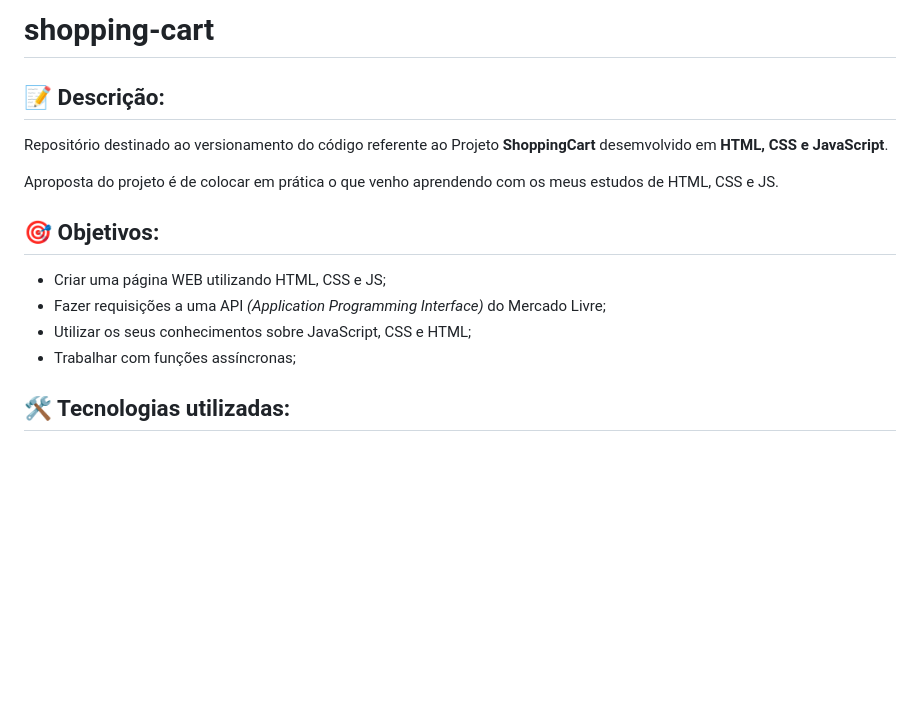
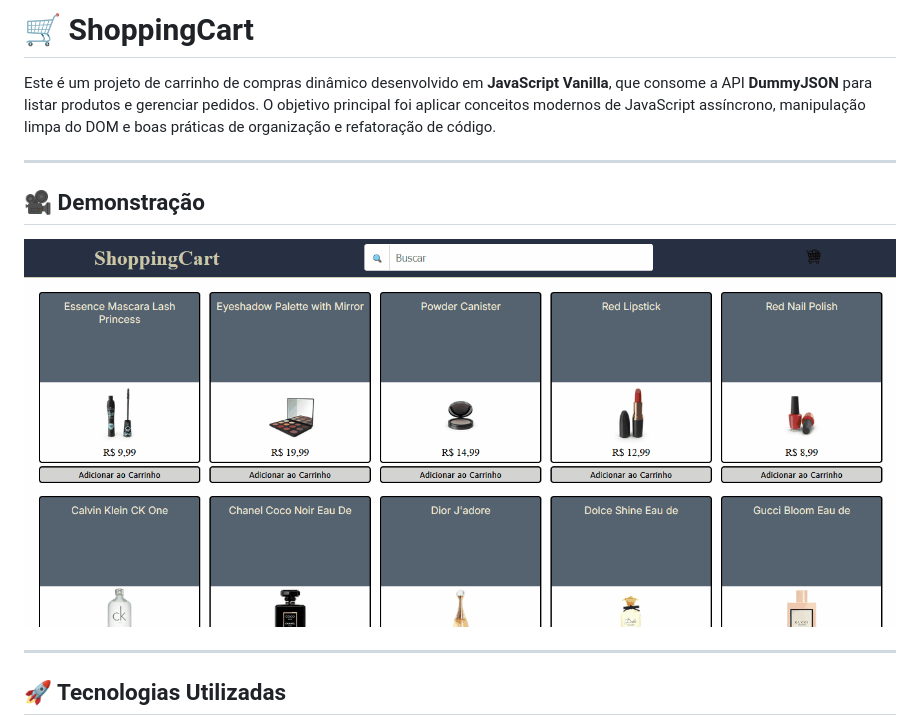
Before and after one commit to Rafael-Catarino/shopping-cart, a Markdown page: README.md, the part around one of its changes. GitHub-like rendering; pictures changed too: ShoppingCart.gif (added); blank space fills up the shorter version.

```diff
--- a/README.md
+++ b/README.md
@@ -1,17 +1,14 @@
-# shopping-cart
+# 🛒 ShoppingCart
 
-## 📝 Descrição:
+Este é um projeto de carrinho de compras dinâmico desenvolvido em **JavaScript Vanilla**, que consome a API **DummyJSON** para listar produtos e gerenciar pedidos. O objetivo principal foi aplicar conceitos modernos de JavaScript assíncrono, manipulação limpa do DOM e boas práticas de organização e refatoração de código.
 
-Repositório destinado ao versionamento do código referente ao Projeto <b>ShoppingCart</b> desemvolvido em <b>HTML, CSS e JavaScript</b>.
+---
 
-Aproposta do projeto é de colocar em prática o que venho aprendendo com os meus estudos de HTML, CSS e JS.
+## 🎥 Demonstração
 
-## 🎯 Objetivos:
+![Demonstração da Pokedex](ShoppingCart.gif)
 
-- Criar uma página WEB utilizando HTML, CSS e JS;
-- Fazer requisições a uma API _(Application Programming Interface)_ do Mercado Livre;
-- Utilizar os seus conhecimentos sobre JavaScript, CSS e HTML;
-- Trabalhar com funções assíncronas;
+---
 
-## 🛠 Tecnologias utilizadas:
+## 🚀 Tecnologias Utilizadas
 
```
Also changed, not shown: other parts of README.md (+82 -10 lines).
